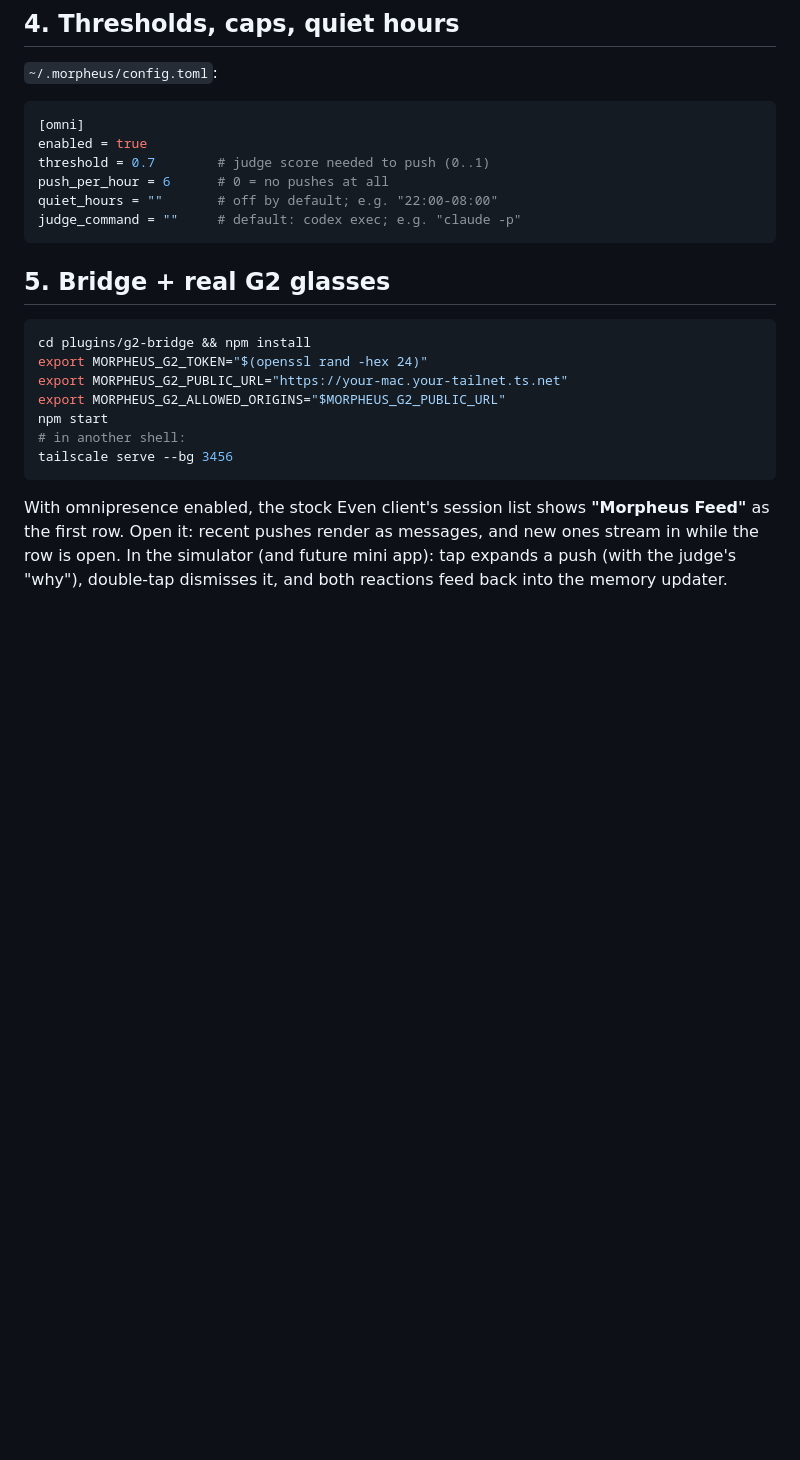
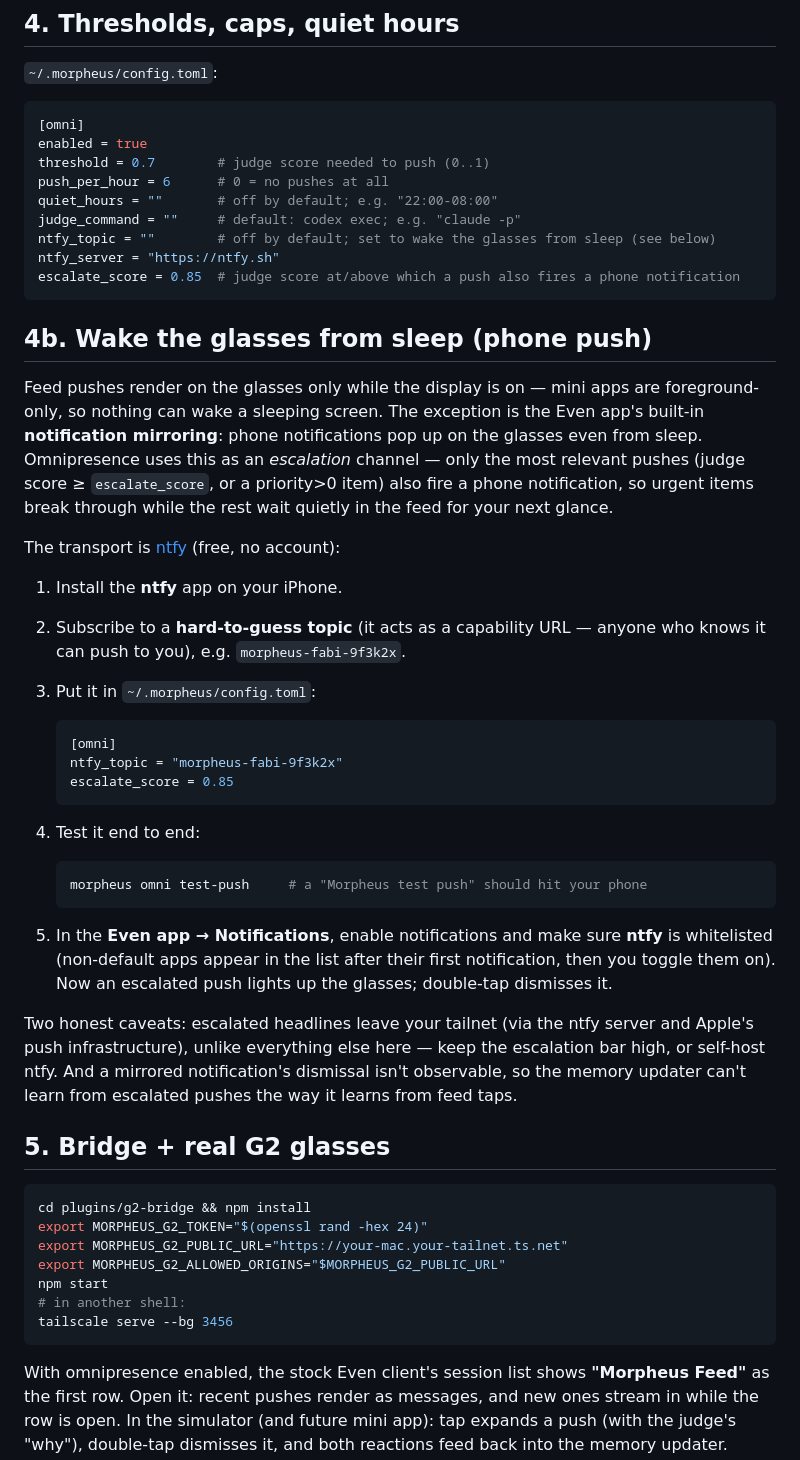
Before and after one commit to fabianbaier/morpheus, a Markdown page: docs/omnipresence.md, the part around the change. GitHub-like rendering; blank space fills up the shorter version.

Commit message:
Document the ntfy wake-from-sleep escalation setup
Add the [omni] ntfy_topic/ntfy_server/escalate_score keys to the config
reference and a section walking through the phone-push escalation: how
notification mirroring wakes a sleeping glasses screen, the ntfy app +
topic setup, `morpheus omni test-push`, the Even notification
whitelist, and the privacy/no-ack caveats.

Co-Authored-By: Claude Fable 5 <noreply@anthropic.com>
Claude-Session: https://claude.ai/code/session_013i4dWU4pFVMoSgz3gd44EG

````diff
--- a/docs/omnipresence.md
+++ b/docs/omnipresence.md
@@ -82,7 +82,50 @@ threshold = 0.7        # judge score needed to push (0..1)
 push_per_hour = 6      # 0 = no pushes at all
 quiet_hours = ""       # off by default; e.g. "22:00-08:00"
 judge_command = ""     # default: codex exec; e.g. "claude -p"
+ntfy_topic = ""        # off by default; set to wake the glasses from sleep (see below)
+ntfy_server = "https://ntfy.sh"
+escalate_score = 0.85  # judge score at/above which a push also fires a phone notification
 ```
+
+## 4b. Wake the glasses from sleep (phone push)
+
+Feed pushes render on the glasses only while the display is on — mini apps are
+foreground-only, so nothing can wake a sleeping screen. The exception is the
+Even app's built-in **notification mirroring**: phone notifications pop up on
+the glasses even from sleep. Omnipresence uses this as an *escalation* channel —
+only the most relevant pushes (judge score ≥ `escalate_score`, or a priority>0
+item) also fire a phone notification, so urgent items break through while the
+rest wait quietly in the feed for your next glance.
+
+The transport is [ntfy](https://ntfy.sh) (free, no account):
+
+1. Install the **ntfy** app on your iPhone.
+2. Subscribe to a **hard-to-guess topic** (it acts as a capability URL — anyone
+   who knows it can push to you), e.g. `morpheus-fabi-9f3k2x`.
+3. Put it in `~/.morpheus/config.toml`:
+
+   ```toml
+   [omni]
+   ntfy_topic = "morpheus-fabi-9f3k2x"
+   escalate_score = 0.85
+   ```
+
+4. Test it end to end:
+
+   ```bash
+   morpheus omni test-push     # a "Morpheus test push" should hit your phone
+   ```
+
+5. In the **Even app → Notifications**, enable notifications and make sure
+   **ntfy** is whitelisted (non-default apps appear in the list after their
+   first notification, then you toggle them on). Now an escalated push lights
+   up the glasses; double-tap dismisses it.
+
+Two honest caveats: escalated headlines leave your tailnet (via the ntfy server
+and Apple's push infrastructure), unlike everything else here — keep the
+escalation bar high, or self-host ntfy. And a mirrored notification's dismissal
+isn't observable, so the memory updater can't learn from escalated pushes the
+way it learns from feed taps.
 
 ## 5. Bridge + real G2 glasses
 
````
